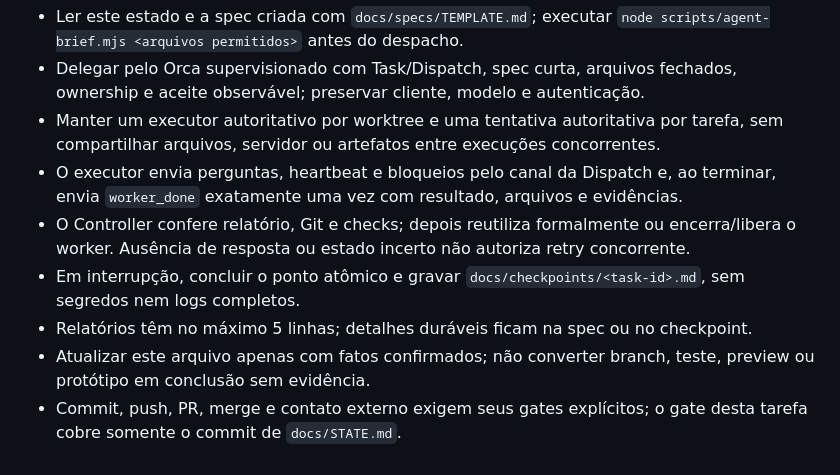
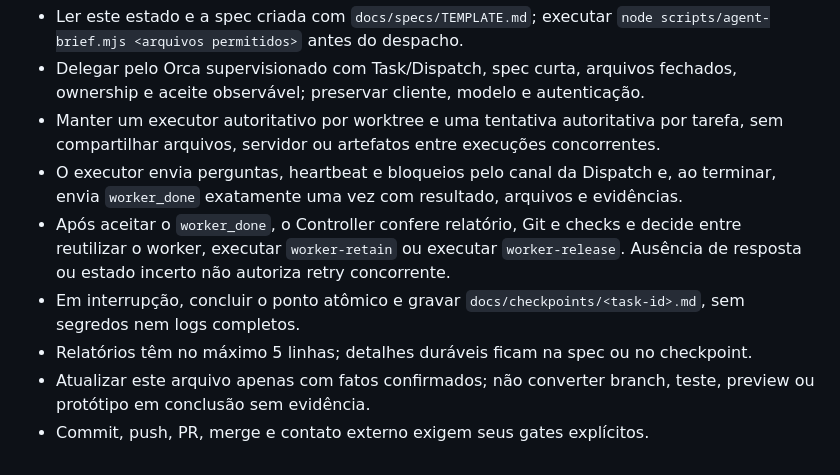
Before and after one commit to arttrh/prospect-crm, a Markdown page: docs/STATE.md, the part around the change. Drawn GitHub-style.

Commit message:
docs: clarify controller worker lifecycle

```diff
--- a/docs/STATE.md
+++ b/docs/STATE.md
@@ -76,8 +76,8 @@
 - Delegar pelo Orca supervisionado com Task/Dispatch, spec curta, arquivos fechados, ownership e aceite observável; preservar cliente, modelo e autenticação.
 - Manter um executor autoritativo por worktree e uma tentativa autoritativa por tarefa, sem compartilhar arquivos, servidor ou artefatos entre execuções concorrentes.
 - O executor envia perguntas, heartbeat e bloqueios pelo canal da Dispatch e, ao terminar, envia `worker_done` exatamente uma vez com resultado, arquivos e evidências.
-- O Controller confere relatório, Git e checks; depois reutiliza formalmente ou encerra/libera o worker. Ausência de resposta ou estado incerto não autoriza retry concorrente.
+- Após aceitar o `worker_done`, o Controller confere relatório, Git e checks e decide entre reutilizar o worker, executar `worker-retain` ou executar `worker-release`. Ausência de resposta ou estado incerto não autoriza retry concorrente.
 - Em interrupção, concluir o ponto atômico e gravar `docs/checkpoints/<task-id>.md`, sem segredos nem logs completos.
 - Relatórios têm no máximo 5 linhas; detalhes duráveis ficam na spec ou no checkpoint.
 - Atualizar este arquivo apenas com fatos confirmados; não converter branch, teste, preview ou protótipo em conclusão sem evidência.
-- Commit, push, PR, merge e contato externo exigem seus gates explícitos; o gate desta tarefa cobre somente o commit de `docs/STATE.md`.
+- Commit, push, PR, merge e contato externo exigem seus gates explícitos.
```
